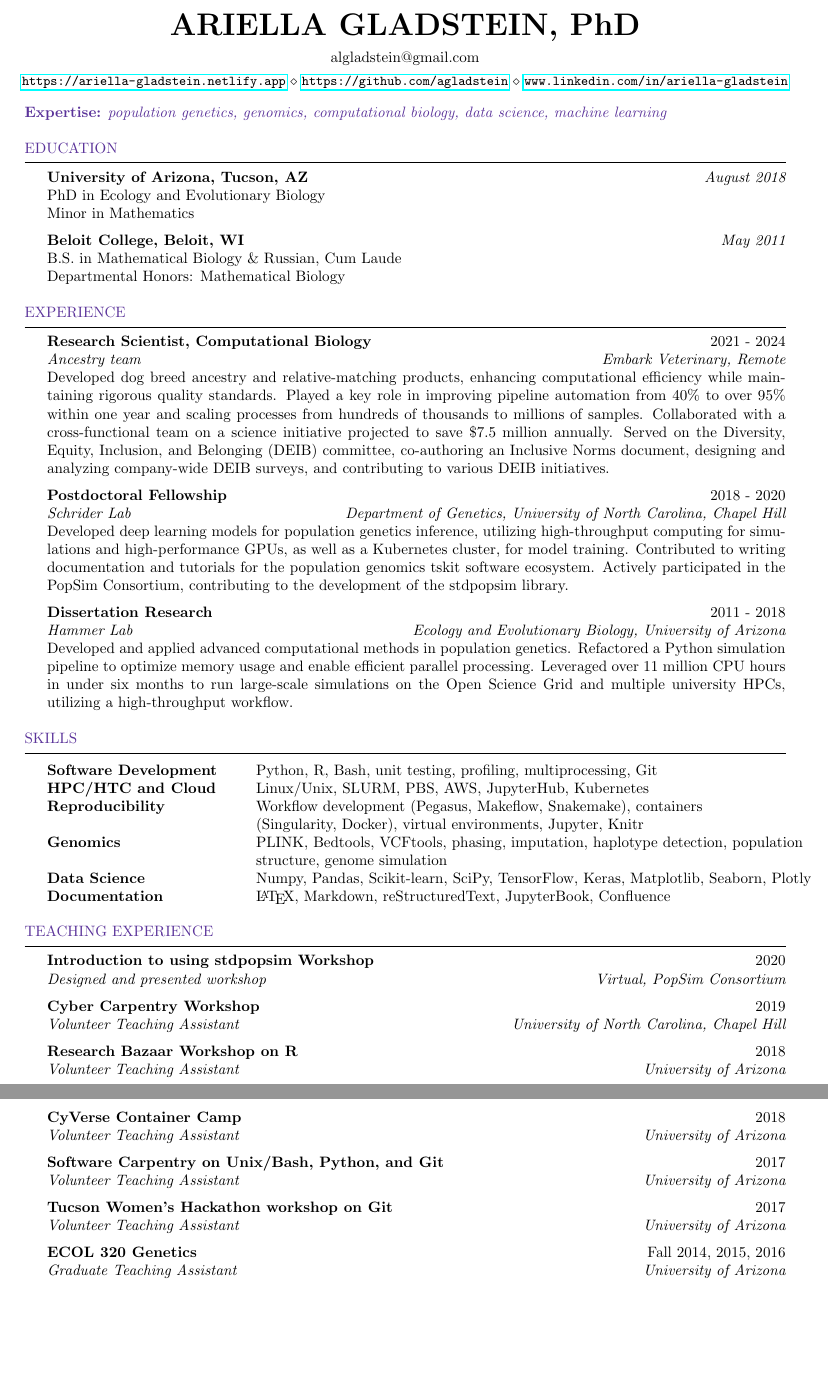
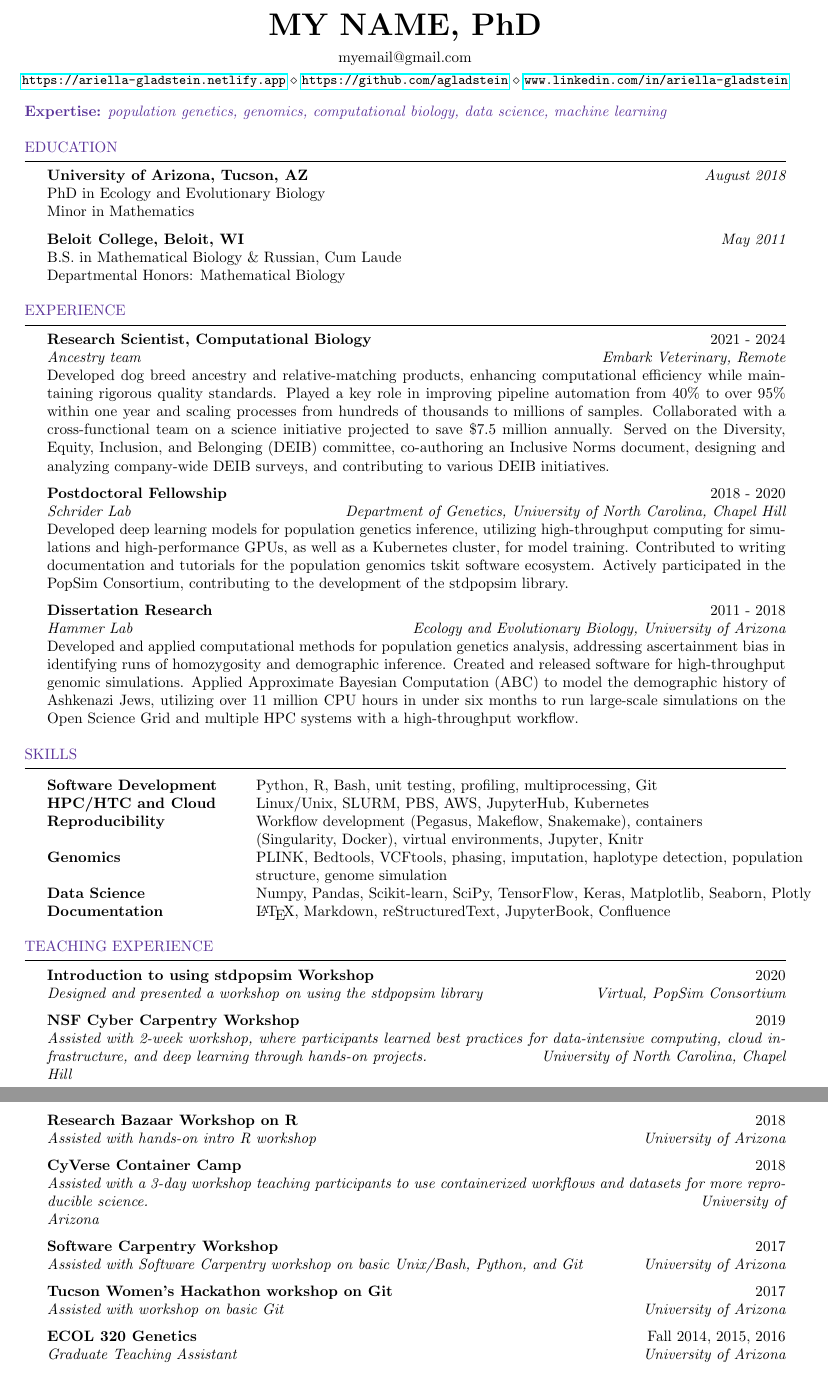
Before and after one commit to agladstein/CV_repo, a LaTeX CV (gladstein_cv.tex): two parts of pages 1 and 2 of 3, joined at a grey line, cut at the place of the change, the shorter picture padded with empty space. Compiled offline with pdfLaTeX.

Commit message:
added descriptions to teaching experience

```diff
--- a/gladstein_cv.tex
+++ b/gladstein_cv.tex
@@ -29,11 +29,11 @@
 \newcommand{\itab}[1]{\hspace{0em}\rlap{#1}}
 \renewcommand{\thefootnote}{\fnsymbol{footnote}}
 
-\name{ARIELLA GLADSTEIN, PhD} % Your name
-% \name{MY NAME, PhD}
+% \name{ARIELLA GLADSTEIN, PhD} % Your name
+\name{MY NAME, PhD}
 %\address{} % Your address
-\address{algladstein@gmail.com} % Your phone number and email
-% \address{myemail@gmail.com}
+% \address{algladstein@gmail.com} % Your phone number and email
+\address{myemail@gmail.com}
 \address{\small \url{https://ariella-gladstein.netlify.app}  \\ \url{https://github.com/agladstein} \\ \url{www.linkedin.com/in/ariella-gladstein}} % Your phone number and email
 \renewenvironment{rSection}[1]{
 \sectionskip
@@ -92,9 +92,7 @@ Developed deep learning models for population genetics inference, utilizing high
 
 {\bf Dissertation Research} \hfill  2011 - 2018\\
 {\em Hammer Lab} \hfill {\em Ecology and Evolutionary Biology, University of Arizona}\\
-Developed and applied advanced computational methods in population genetics. Refactored a Python simulation pipeline to optimize memory usage and enable efficient parallel processing. Leveraged over 11 million CPU hours in under six months to run large-scale simulations on the Open Science Grid and multiple university HPCs, utilizing a high-throughput workflow.
-
-
+Developed and applied computational methods for population genetics analysis, addressing ascertainment bias in identifying runs of homozygosity and demographic inference. Created and released software for high-throughput genomic simulations. Applied Approximate Bayesian Computation (ABC) to model the demographic history of Ashkenazi Jews, utilizing over 11 million CPU hours in under six months to run large-scale simulations on the Open Science Grid and multiple HPC systems with a high-throughput workflow.
 
 
 
@@ -126,22 +124,23 @@ Documentation & \LaTeX, Markdown, reStructuredText, JupyterBook, Confluence \\
 \begin{rSection}{Teaching Experience}
 
     {\bf Introduction to using stdpopsim Workshop} \hfill 2020 \\
-    {\em Designed and presented workshop} \hfill {\em Virtual, PopSim Consortium}
+    {\em Designed and presented a workshop on using the stdpopsim library} \hfill {\em Virtual, PopSim Consortium}
 
-    {\bf Cyber Carpentry Workshop} \hfill 2019 \\
-    {\em Volunteer Teaching Assistant} \hfill {\em University of North Carolina, Chapel Hill}
+    {\bf NSF Cyber Carpentry Workshop} \hfill 2019 \\
+    {\em Assisted with 2-week workshop, where participants learned best practices for data-intensive computing, cloud infrastructure, and deep learning through hands-on projects.
+    } \hfill {\em University of North Carolina, Chapel Hill}
 
     {\bf Research Bazaar Workshop on R} \hfill 2018 \\
-    {\em Volunteer Teaching Assistant} \hfill {\em University of Arizona}
+    {\em Assisted with hands-on intro R workshop} \hfill {\em University of Arizona}
 
     {\bf CyVerse Container Camp} \hfill 2018 \\
-    {\em Volunteer Teaching Assistant} \hfill {\em University of Arizona}
+    {\em Assisted with a 3-day workshop teaching participants to use containerized workflows and datasets for more reproducible science.} \hfill {\em University of Arizona}
 
-    {\bf Software Carpentry on Unix/Bash, Python, and Git} \hfill 2017 \\
-    {\em Volunteer Teaching Assistant} \hfill {\em University of Arizona}
+    {\bf Software Carpentry Workshop} \hfill 2017 \\
+    {\em Assisted with Software Carpentry workshop on basic Unix/Bash, Python, and Git} \hfill {\em University of Arizona}
 
     {\bf Tucson Women’s Hackathon workshop on Git} \hfill 2017 \\
-    {\em Volunteer Teaching Assistant} \hfill {\em University of Arizona}
+    {\em Assisted with workshop on basic Git} \hfill {\em University of Arizona}
 
     {\bf ECOL 320 Genetics} \hfill Fall 2014, 2015, 2016 \\
     {\em Graduate Teaching Assistant} \hfill {\em University of Arizona}
```
Also changed, not shown: gladstein_cv.pdf, 3 other files.
